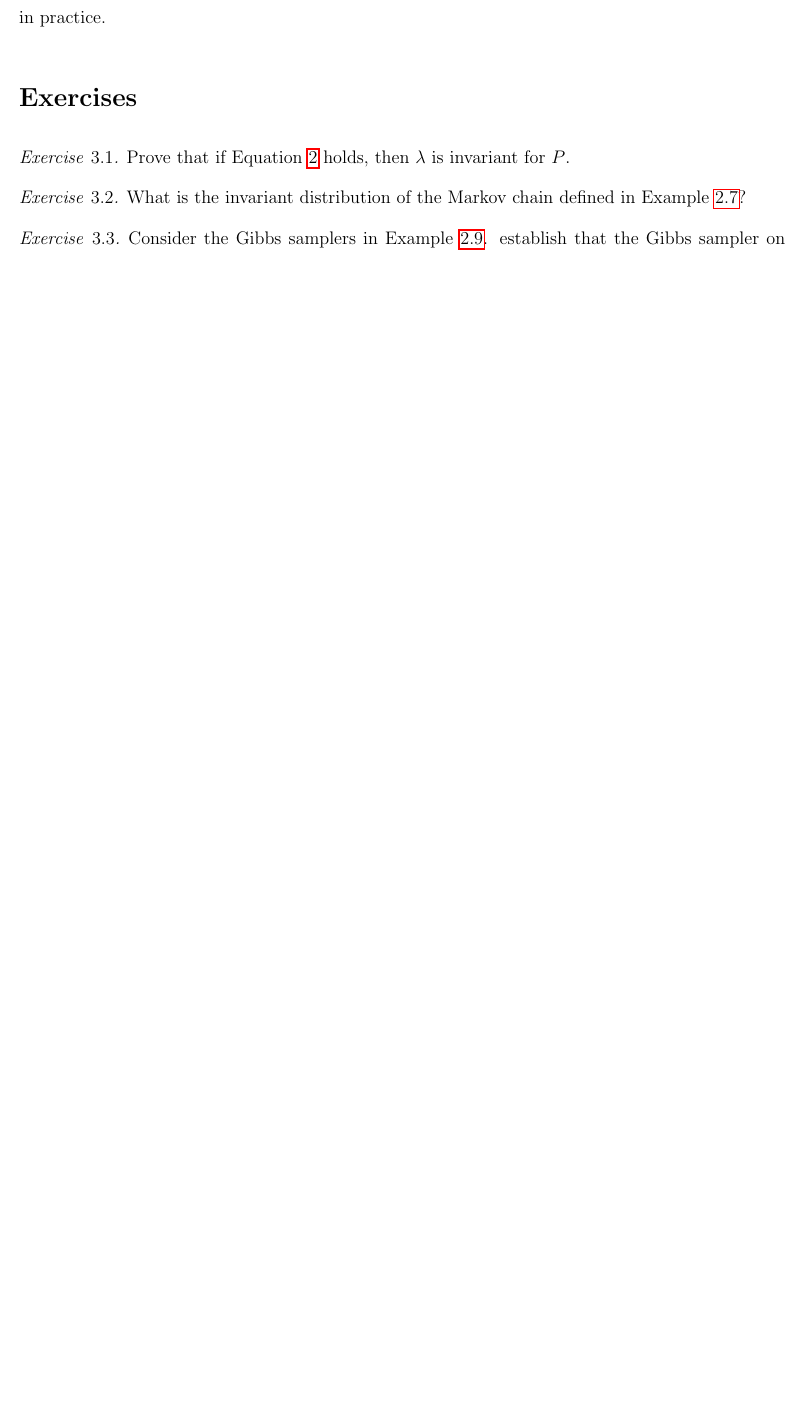
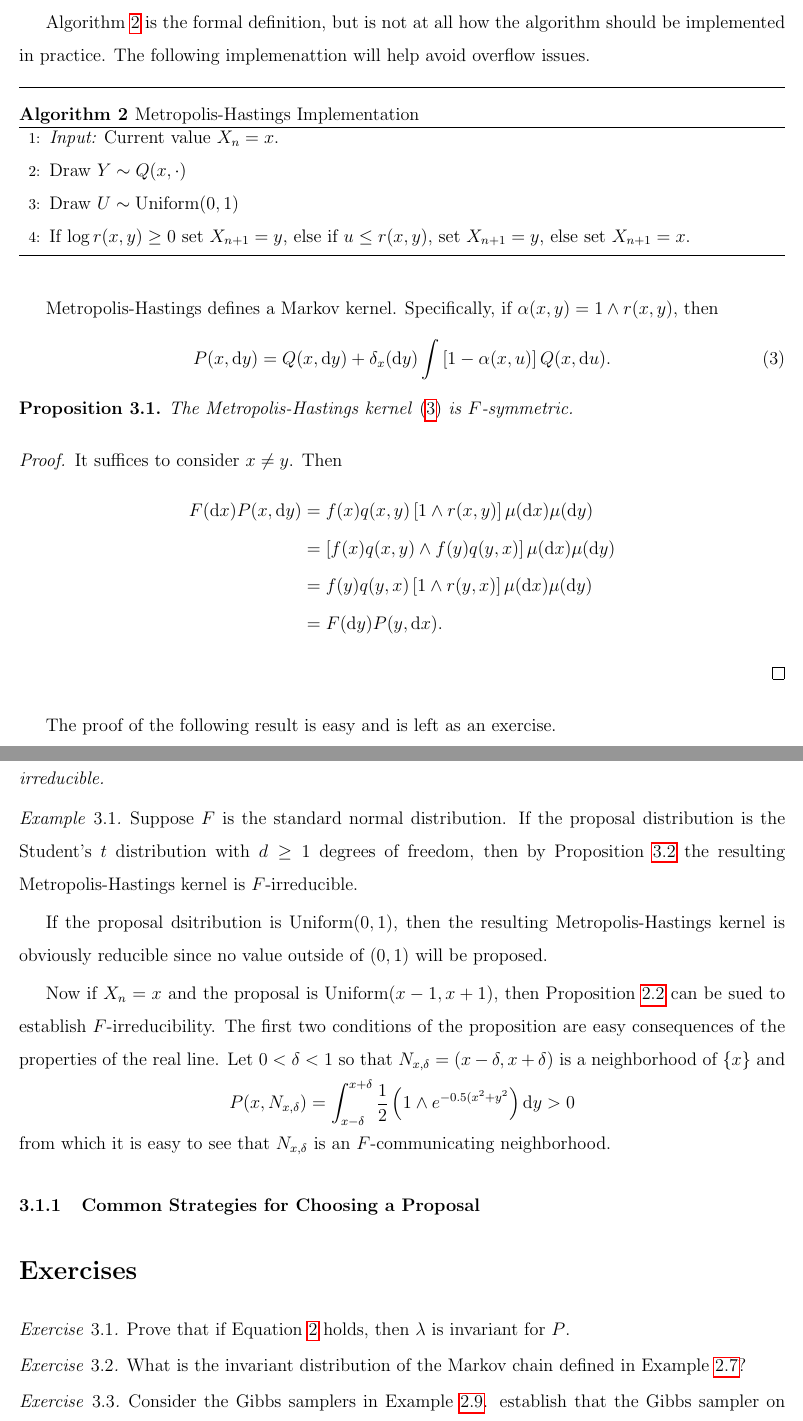
Before and after one commit to galinj/MCMC-Notes, a LaTeX document (IntroMCMC.tex): part of page 8 of 9 before the commit and two parts of pages 8 and 9 of 10 after it, the two joined at a grey line, cut at the place of the change, the shorter picture padded with empty space. Compiled offline with pdfLaTeX.

Commit message:
Add files via upload

```diff
--- a/IntroMCMC.tex
+++ b/IntroMCMC.tex
@@ -402,4 +402,47 @@ the denominator defines a joint density for $(Y,X)$.
 \end{algorithm}
 
 Algorithm~\ref{mcmc:alg:mh} is the formal definition, but is not at
-all how the algorithm should be implemented in practice.
+all how the algorithm should be implemented in practice.  The
+following implemenattion will help avoid overflow issues.
+
+\begin{algorithm}[H]
+ \caption{Metropolis-Hastings Implementation} \label{mcmc:alg:mh}
+ \begin{algorithmic}[1]
+   \State {\it Input:} Current value $X_n = x$.
+
+   \State Draw $Y \sim Q(x, \cdot)$ \State Draw
+   $U \sim \text{Uniform}(0,1)$
+
+   \State If $\log r(x,y) \ge 0$ set $X_{n+1}= y$, else if $u \le
+   r(x,y)$, set $X_{n+1}= y$, else set $X_{n+1} = x$.
+ \end{algorithmic}
+\end{algorithm}
+
+Metropolis-Hastings defines a Markov kernel.  Specifically, if
+$\alpha(x, y) = 1 \wedge r(x,y)$, then
+\begin{equation}
+  \label{mcmc:eq:mh.kernel}
+  P(x, \df y) = Q(x, \df y) + \delta_x(\df y) \int \left[ 1 -
+    \alpha(x, u) \right] Q(x, \df u) .
+\end{equation}
+
+\begin{prop}
+  \label{mcmc:prop:mh.symmetric}
+  The Metropolis-Hastings kernel~\eqref{mcmc:eq:mh.kernel} is $F$-symmetric.
+\end{prop}
+
+\begin{proof}
+  It suffices to consider $x \neq y$.  Then
+  \begin{align*}
+    F(\df x) P(x, \df y) & = f(x) q(x, y) \left[ 1 \wedge r(x, y)
+                           \right] \mu(\df x) \mu(\df y) \\
+    &  = \left[ f(x) q(x, y) \wedge f(y) q(y, x) \right] \mu(\df x)
+      \mu(\df y) \\
+    & = f(y) q(y, x) \left[ 1 \wedge r(y,x) \right] \mu(\df x) \mu(\df
+      y) \\
+    & = F(\df y) P(y, \df x) .
+    \end{align*}
+  \end{proof}
+
+  The proof of the following result is easy and is left as
+  an exercise.
@@ -406,3 +453,32 @@ all how the algorithm should be implemented in practice.
+kernel $P$ is $F$-irreducible.
+\end{prop}
+
+\begin{example}
+  Suppose $F$ is the standard normal distribution.  If the proposal
+  distribution is the Student's $t$ distribution with $d \ge 1$
+  degrees of freedom, then by
+  Proposition~\ref{mcmc:prop:mh.irreducible} the resulting
+  Metropolis-Hastings kernel is $F$-irreducible.
+
+  If the proposal dsitribution is $\text{Uniform}(0,1)$, then the
+  resulting Metropolis-Hastings kernel is obviously reducible since no
+  value outside of $(0,1)$ will be proposed.
+
+  Now if $X_n = x$ and the proposal is $\text{Uniform}(x -1,
+  x+1)$, then Proposition~\ref{mcmc:prop:irred} can be sued to
+  establish $F$-irreducibility.  The first two conditions of the
+  proposition are easy consequences of the properties of the real
+  line.  Let $0 < \delta < 1$ so that $N_{x, \delta} = (x - \delta, x + \delta)$ is a
+  neighborhood of $\{ x\}$ and
+  \[
+P(x, N_{x, \delta}) = \int_{x-\delta}^{x+\delta} \frac{1}{2} \left( 1 \wedge
+e^{-0.5(x^2 + y^2} \right) \df y > 0
+\]
+from which it is easy to see that $N_{x,\delta}$ is an $F$-communicating neighborhood.
+\end{example}
+
+\subsubsection{Common Strategies for Choosing a Proposal}
+\label{mcmc:sec:choosing.proposal'}
 
 \section*{Exercises}
 \addcontentsline{toc}{section}{Exercises}
```
Also changed, not shown: IntroMCMC.pdf, IntroMCMC.tex (29 more changed lines).
